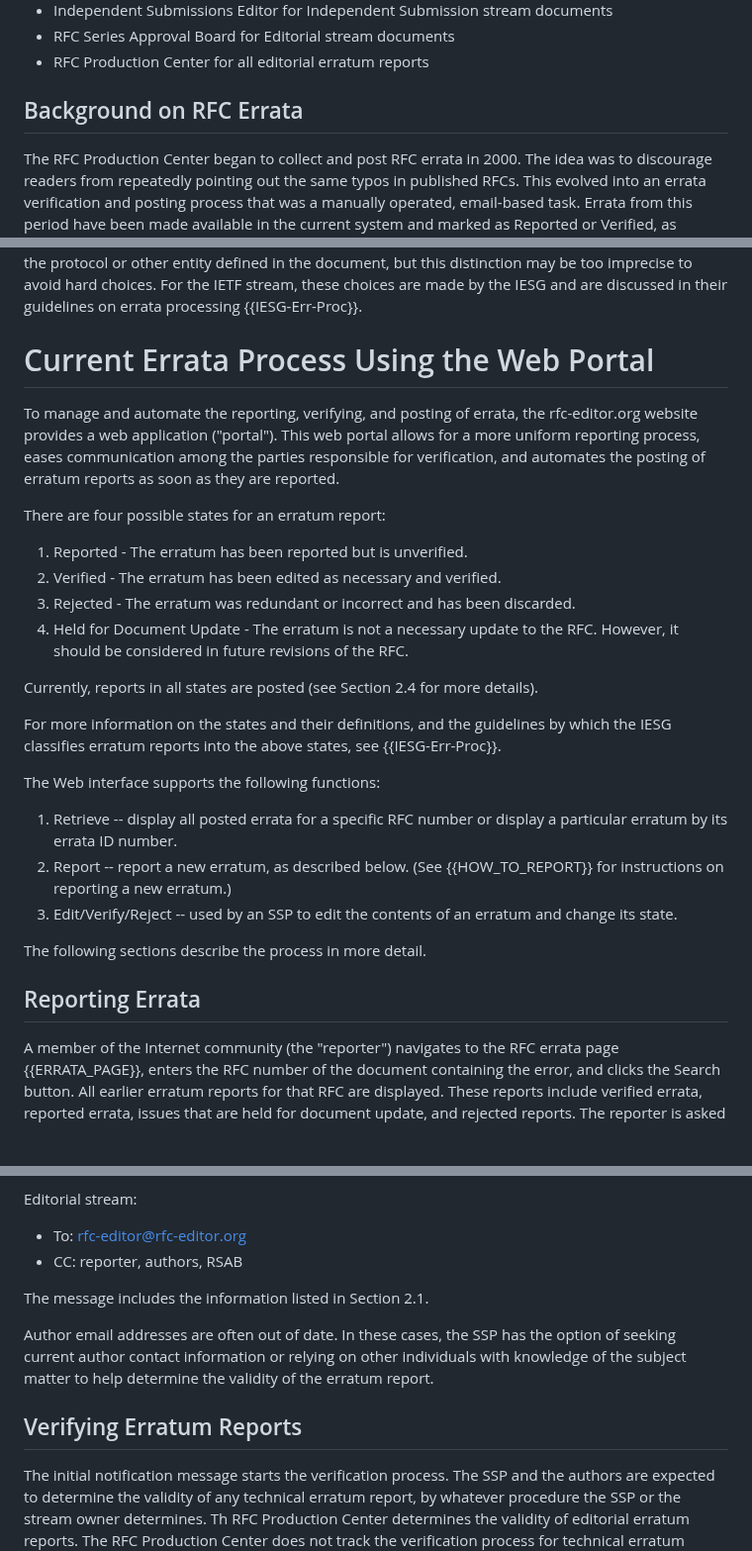
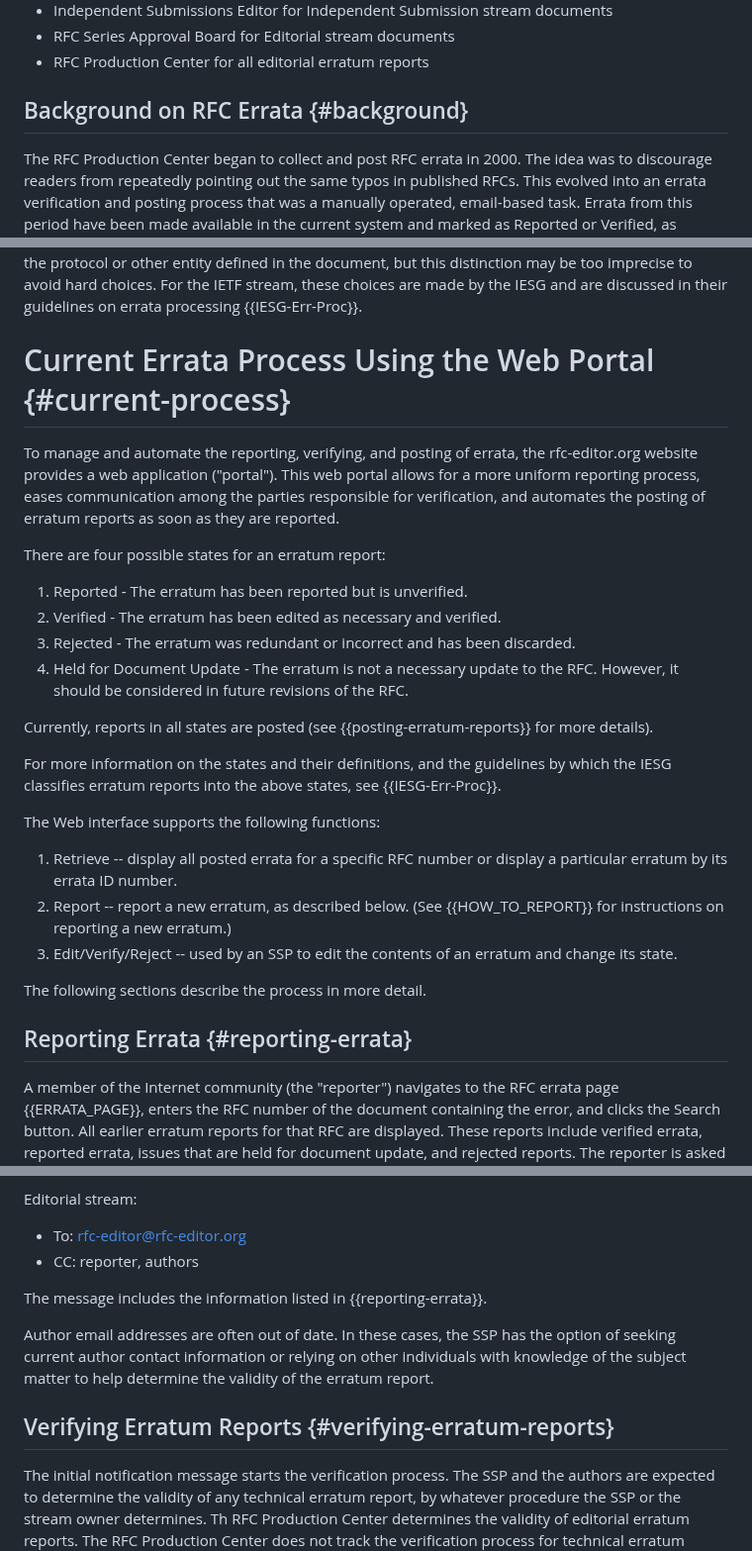
Before and after one commit to rfc-editor/errata-report-process, a Markdown page: draft-rpc-errata-process.md, 3 parts joined by grey strips. Shown at 99% size. Rendered like a GitHub page; blank space fills up the shorter version.

```diff
--- a/draft-rpc-errata-process.md
+++ b/draft-rpc-errata-process.md
@@ -87,7 +88,7 @@ At the organizational level, the SSPs are:
    *  RFC Series Approval Board for Editorial stream documents
    *  RFC Production Center for all editorial erratum reports
 
-##  Background on RFC Errata
+##  Background on RFC Errata {#background}
 
 The RFC Production Center began to collect and post RFC errata in 2000.  The
 idea was to discourage readers from repeatedly pointing out the same
@@ -126,7 +127,7 @@ avoid hard choices.  For the IETF stream, these choices are
 made by the IESG and are discussed in their guidelines on
 errata processing {{IESG-Err-Proc}}.
 
-#  Current Errata Process Using the Web Portal
+#  Current Errata Process Using the Web Portal {#current-process}
 
 To manage and automate the reporting, verifying, and posting of
 errata, the rfc-editor.org website provides a web application
@@ -142,7 +143,7 @@ There are four possible states for an erratum report:
    3.  Rejected - The erratum was redundant or incorrect and has been discarded.
    4.  Held for Document Update - The erratum is not a necessary update to the RFC. However, it should be considered in future revisions of the RFC.
 
-Currently, reports in all states are posted (see Section 2.4
+Currently, reports in all states are posted (see {{posting-erratum-reports}}
 for more details).
 
 For more information on the states and their definitions, and the
@@ -157,7 +158,7 @@ The Web interface supports the following functions:
 
 The following sections describe the process in more detail.
 
-##  Reporting Errata
+##  Reporting Errata {#reporting-errata}
 
 A member of the Internet community (the "reporter") navigates to the
 RFC errata page {{ERRATA_PAGE}}, enters the RFC number of the
@@ -304,17 +310,16 @@ Independent Submission stream:
 Editorial stream:
 
 * To: rfc-editor@rfc-editor.org
-* CC: reporter, authors, RSAB
+* CC: reporter, authors
 
-
-The message includes the information listed in Section 2.1.
+The message includes the information listed in {{reporting-errata}}.
 
 Author email addresses are often out of date.  In these cases, the
 SSP has the option of seeking current author contact
 information or relying on other individuals with knowledge of the
 subject matter to help determine the validity of the erratum report.
 
-##  Verifying Erratum Reports
+##  Verifying Erratum Reports {#verifying-erratum-reports}
 
 The initial notification message starts the verification process.
 The SSP and the authors are expected to determine the validity of
```
Also changed, not shown: other parts of draft-rpc-errata-process.md (+42 -32 lines).
